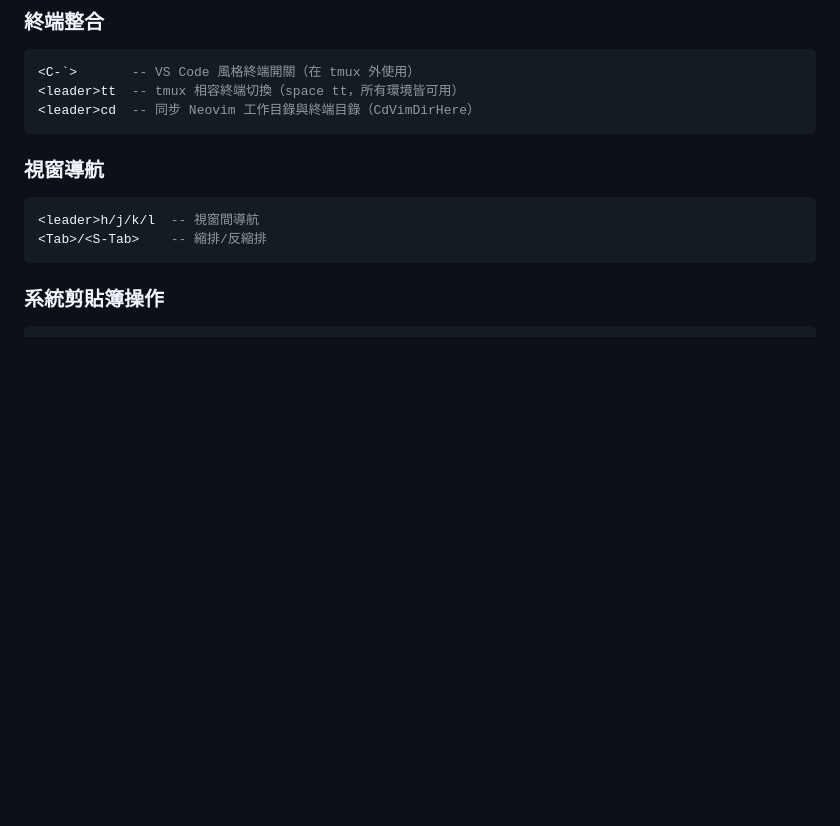
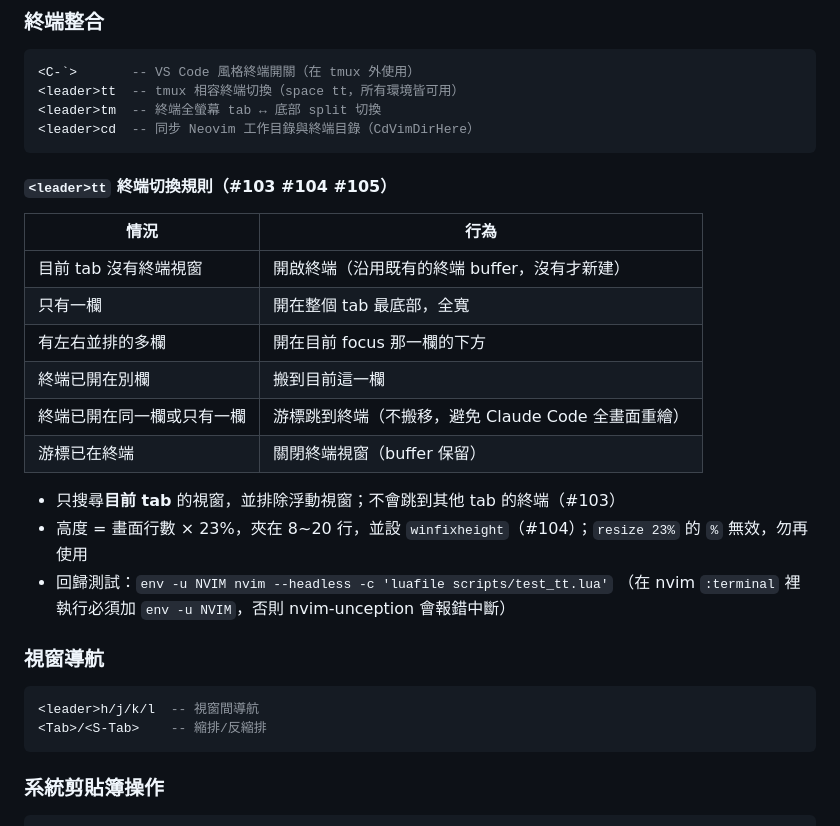
Before and after one commit to Shiou-Ju/nvim, a Markdown page: CLAUDE.md, the part around the change. GitHub-like rendering; blank space fills up the shorter version.

Commit message:
docs: 記錄終端切換的欄位與高度規則
- 新增 space tt 在各種版面下的行為規則表
- 補上 space tm 快捷鍵說明
- 記錄終端高度計算方式與測試指令

Refs #103
Refs #104
Refs #105

````diff
--- a/CLAUDE.md
+++ b/CLAUDE.md
@@ -61,8 +61,24 @@ vim.g.mapleader = " "  -- 空格鍵作為領導鍵
 ```lua
 <C-`>       -- VS Code 風格終端開關（在 tmux 外使用）
 <leader>tt  -- tmux 相容終端切換（space tt，所有環境皆可用）
+<leader>tm  -- 終端全螢幕 tab ↔ 底部 split 切換
 <leader>cd  -- 同步 Neovim 工作目錄與終端目錄（CdVimDirHere）
 ```
+
+#### `<leader>tt` 終端切換規則（#103 #104 #105）
+| 情況 | 行為 |
+|------|------|
+| 目前 tab 沒有終端視窗 | 開啟終端（沿用既有的終端 buffer，沒有才新建） |
+| 只有一欄 | 開在整個 tab 最底部，全寬 |
+| 有左右並排的多欄 | 開在目前 focus 那一欄的下方 |
+| 終端已開在別欄 | 搬到目前這一欄 |
+| 終端已開在同一欄或只有一欄 | 游標跳到終端（不搬移，避免 Claude Code 全畫面重繪） |
+| 游標已在終端 | 關閉終端視窗（buffer 保留） |
+
+- 只搜尋**目前 tab** 的視窗，並排除浮動視窗；不會跳到其他 tab 的終端（#103）
+- 高度 = 畫面行數 × 23%，夾在 8~20 行，並設 `winfixheight`（#104）；`resize 23%` 的 `%` 無效，勿再使用
+- 回歸測試：`env -u NVIM nvim --headless -c 'luafile scripts/test_tt.lua'`
+  （在 nvim `:terminal` 裡執行必須加 `env -u NVIM`，否則 nvim-unception 會報錯中斷）
 
 ### 視窗導航
 ```lua
````
